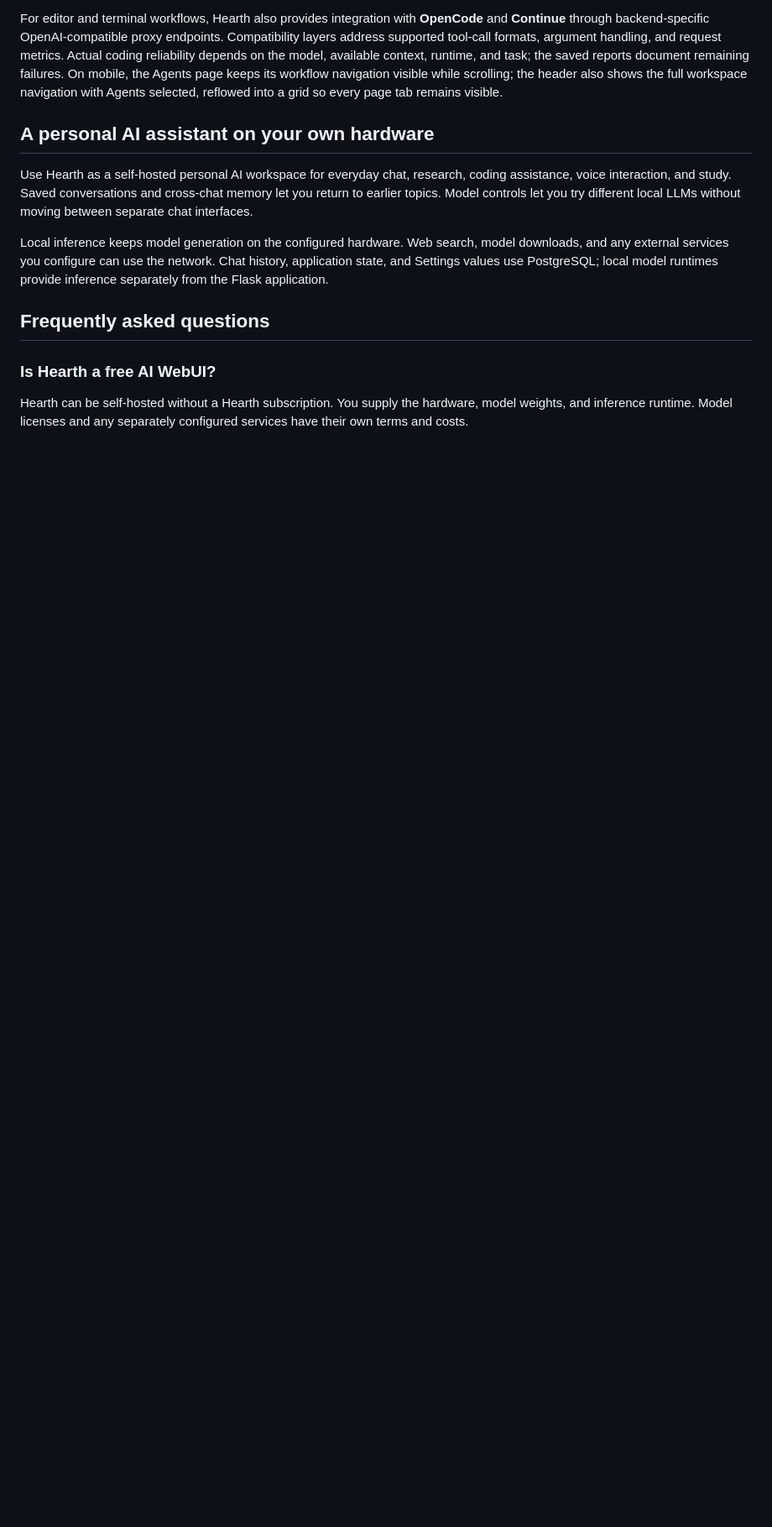
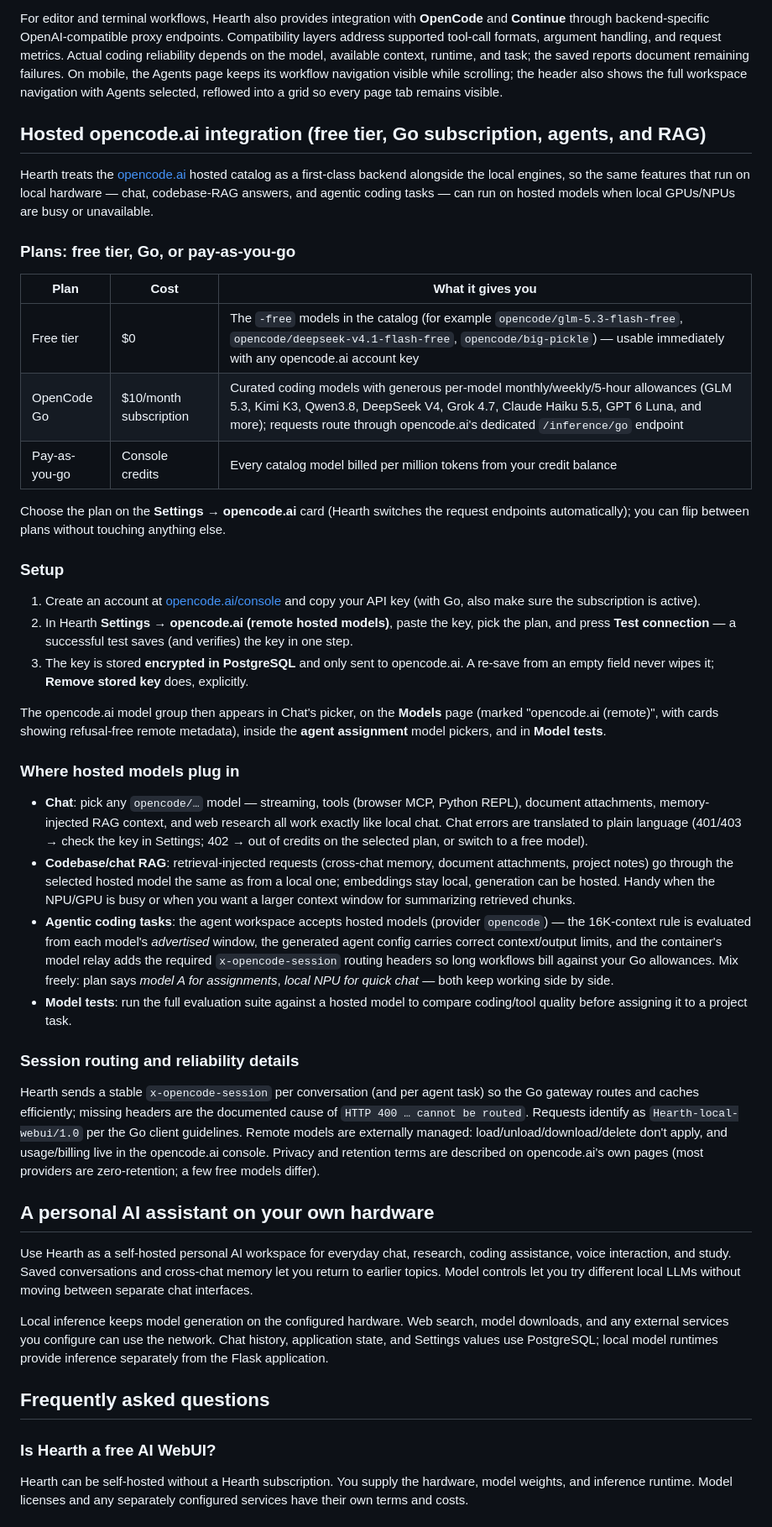
Before and after one commit to smasvel/hearth.webui.ai, a Markdown page: README.md, the part around one of its changes. Shown at 84% size. GitHub-like rendering; blank space fills up the shorter version.

Commit message:
Document the opencode.ai hosted-model integration
Dedicated README section covering the three access plans (the free
-free tier, the $10/month OpenCode Go subscription with its dedicated
/inference/go routing, and pay-as-you-go credits), setup from Settings
with the save-on-test encrypted key flow, and where hosted models plug
in: chat, RAG-injected chat (memory/documents; embeddings stay local),
agent assignments with per-task session routing headers, and model
tests. Feature tables, feature directory, and the install guide get
matching updates.

```diff
--- a/README.md
+++ b/README.md
@@ -701,6 +703,67 @@ available context, runtime, and task; the saved reports document remaining failu
 On mobile, the Agents page keeps its workflow navigation visible while scrolling;
 the header also shows the full workspace navigation with Agents selected, reflowed
 into a grid so every page tab remains visible.
+
+## Hosted opencode.ai integration (free tier, Go subscription, agents, and RAG)
+
+Hearth treats the [opencode.ai](https://opencode.ai) hosted catalog as a first-class
+backend alongside the local engines, so the same features that run on local hardware —
+chat, codebase-RAG answers, and agentic coding tasks — can run on hosted models when
+local GPUs/NPUs are busy or unavailable.
+
+### Plans: free tier, Go, or pay-as-you-go
+
+| Plan | Cost | What it gives you |
+|---|---|---|
+| Free tier | $0 | The `-free` models in the catalog (for example `opencode/glm-5.3-flash-free`, `opencode/deepseek-v4.1-flash-free`, `opencode/big-pickle`) — usable immediately with any opencode.ai account key |
+| OpenCode Go | $10/month subscription | Curated coding models with generous per-model monthly/weekly/5-hour allowances (GLM 5.3, Kimi K3, Qwen3.8, DeepSeek V4, Grok 4.7, Claude Haiku 5.5, GPT 6 Luna, and more); requests route through opencode.ai's dedicated `/inference/go` endpoint |
+| Pay-as-you-go | Console credits | Every catalog model billed per million tokens from your credit balance |
+
+Choose the plan on the **Settings → opencode.ai** card (Hearth switches the request
+endpoints automatically); you can flip between plans without touching anything else.
+
+### Setup
+
+1. Create an account at [opencode.ai/console](https://opencode.ai/console) and copy your
+   API key (with Go, also make sure the subscription is active).
+2. In Hearth **Settings → opencode.ai (remote hosted models)**, paste the key, pick the
+   plan, and press **Test connection** — a successful test saves (and verifies) the key
+   in one step.
+3. The key is stored **encrypted in PostgreSQL** and only sent to opencode.ai. A re-save
+   from an empty field never wipes it; **Remove stored key** does, explicitly.
+
+The opencode.ai model group then appears in Chat's picker, on the **Models** page
+(marked "opencode.ai (remote)", with cards showing refusal-free remote metadata),
+inside the **agent assignment** model pickers, and in **Model tests**.
+
+### Where hosted models plug in
+
+- **Chat**: pick any `opencode/…` model — streaming, tools (browser MCP, Python REPL),
+  document attachments, memory-injected RAG context, and web research all work exactly
+  like local chat. Chat errors are translated to plain language (401/403 → check the key
+  in Settings; 402 → out of credits on the selected plan, or switch to a free model).
+- **Codebase/chat RAG**: retrieval-injected requests (cross-chat memory, document
+  attachments, project notes) go through the selected hosted model the same as from a
+  local one; embeddings stay local, generation can be hosted. Handy when the NPU/GPU is
+  busy or when you want a larger context window for summarizing retrieved chunks.
+- **Agentic coding tasks**: the agent workspace accepts hosted models (provider
+  `opencode`) — the 16K-context rule is evaluated from each model's *advertised* window,
+  the generated agent config carries correct context/output limits, and the container's
+  model relay adds the required `x-opencode-session` routing headers so long workflows
+  bill against your Go allowances. Mix freely: plan says *model A for assignments*,
+  *local NPU for quick chat* — both keep working side by side.
+- **Model tests**: run the full evaluation suite against a hosted model to compare
+  coding/tool quality before assigning it to a project task.
+
+### Session routing and reliability details
+
+Hearth sends a stable `x-opencode-session` per conversation (and per agent task) so the
+Go gateway routes and caches efficiently; missing headers are the documented cause of
+`HTTP 400 … cannot be routed`. Requests identify as `Hearth-local-webui/1.0` per the
+Go client guidelines. Remote models are externally managed: load/unload/download/delete
+don't apply, and usage/billing live in the opencode.ai console. Privacy and retention
+terms are described on opencode.ai's own pages (most providers are zero-retention; a
+few free models differ).
 
 ## A personal AI assistant on your own hardware
 
```
Also changed, not shown: other parts of README.md (+4 -2 lines), deploy/FIRST_TIME_INSTALL.md (+15 -0 lines).
